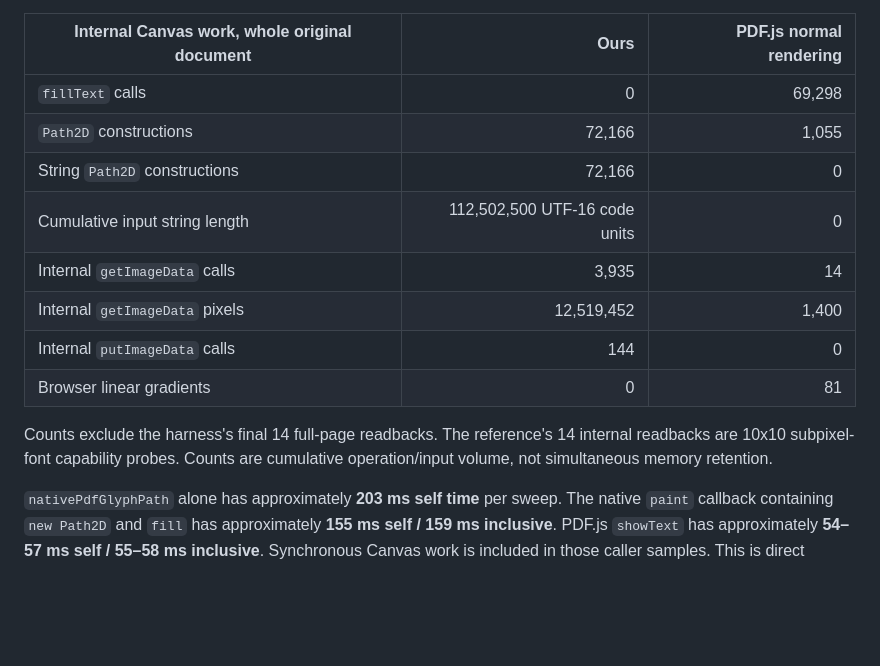
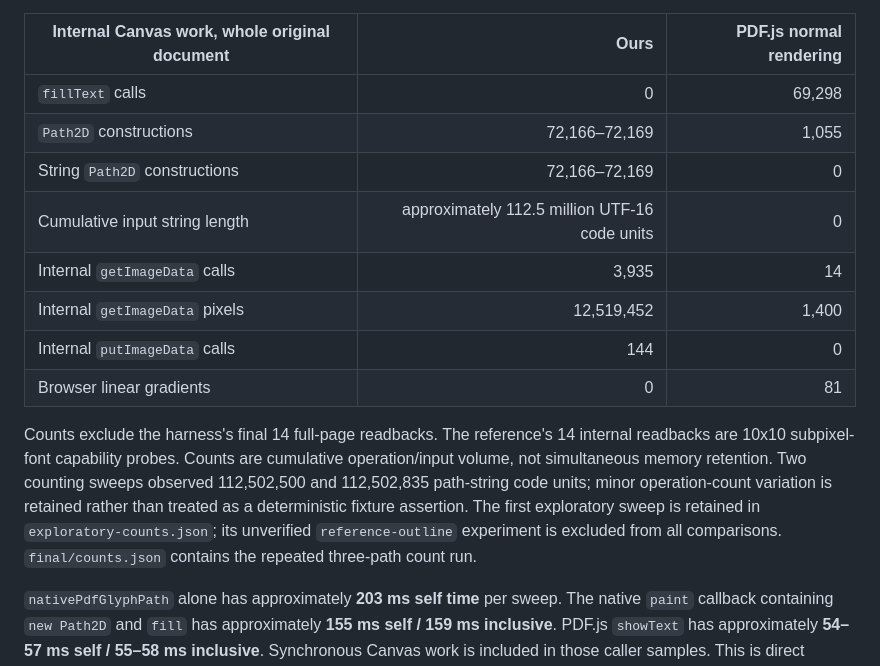
Before and after one commit to moonbit-community/pdf-viewer, a Markdown page: docs/validation/pdfjs-render-pipeline.md, the part around the change. GitHub-like rendering; blank space fills up the shorter version.

Commit message:
Record variation between Canvas counting sweeps

```diff
--- a/docs/validation/pdfjs-render-pipeline.md
+++ b/docs/validation/pdfjs-render-pipeline.md
@@ -96,15 +96,15 @@ Our normal native text path is `nativePdfGlyphPath -> positioned SVG path string
 | Internal Canvas work, whole original document | Ours | PDF.js normal rendering |
 | --- | ---: | ---: |
 | `fillText` calls | 0 | 69,298 |
-| `Path2D` constructions | 72,166 | 1,055 |
-| String `Path2D` constructions | 72,166 | 0 |
-| Cumulative input string length | 112,502,500 UTF-16 code units | 0 |
+| `Path2D` constructions | 72,166–72,169 | 1,055 |
+| String `Path2D` constructions | 72,166–72,169 | 0 |
+| Cumulative input string length | approximately 112.5 million UTF-16 code units | 0 |
 | Internal `getImageData` calls | 3,935 | 14 |
 | Internal `getImageData` pixels | 12,519,452 | 1,400 |
 | Internal `putImageData` calls | 144 | 0 |
 | Browser linear gradients | 0 | 81 |
 
-Counts exclude the harness's final 14 full-page readbacks. The reference's 14 internal readbacks are 10x10 subpixel-font capability probes. Counts are cumulative operation/input volume, not simultaneous memory retention.
+Counts exclude the harness's final 14 full-page readbacks. The reference's 14 internal readbacks are 10x10 subpixel-font capability probes. Counts are cumulative operation/input volume, not simultaneous memory retention. Two counting sweeps observed 112,502,500 and 112,502,835 path-string code units; minor operation-count variation is retained rather than treated as a deterministic fixture assertion. The first exploratory sweep is retained in `exploratory-counts.json`; its unverified `reference-outline` experiment is excluded from all comparisons. `final/counts.json` contains the repeated three-path count run.
 
 `nativePdfGlyphPath` alone has approximately **203 ms self time** per sweep. The native `paint` callback containing `new Path2D` and `fill` has approximately **155 ms self / 159 ms inclusive**. PDF.js `showText` has approximately **54–57 ms self / 55–58 ms inclusive**. Synchronous Canvas work is included in those caller samples. This is direct evidence for an expensive positioned-outline representation; it is not evidence that replacing the text loop with fewer JavaScript `for` statements will close the gap.
 
```
